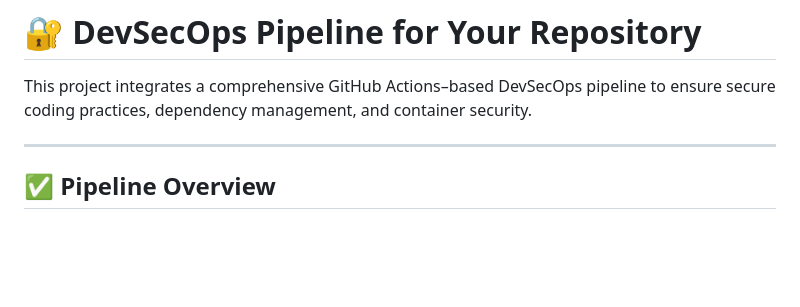
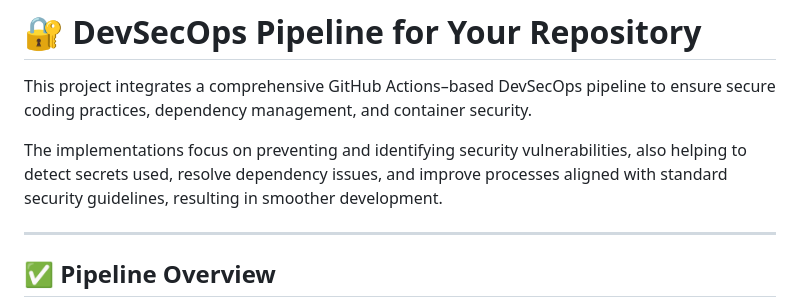
Before and after one commit to paragbharne/DevSecOps, a Markdown page: README.md, the part around one of its changes. Drawn GitHub-style; blank space fills up the shorter version.

```diff
--- a/README.md
+++ b/README.md
@@ -1,6 +1,8 @@
 # 🔐 DevSecOps Pipeline for Your Repository
 
 This project integrates a comprehensive GitHub Actions–based DevSecOps pipeline to ensure secure coding practices, dependency management, and container security.
+
+The implementations focus on preventing and identifying security vulnerabilities, also helping to detect secrets used, resolve dependency issues, and improve processes aligned with standard security guidelines, resulting in smoother development.
 
 ---
 
```
Also changed, not shown: other parts of README.md (+7 -0 lines).
